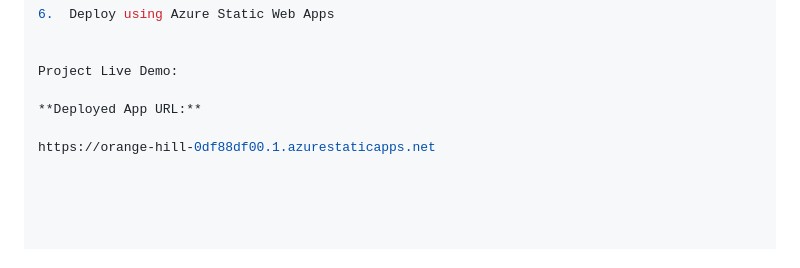
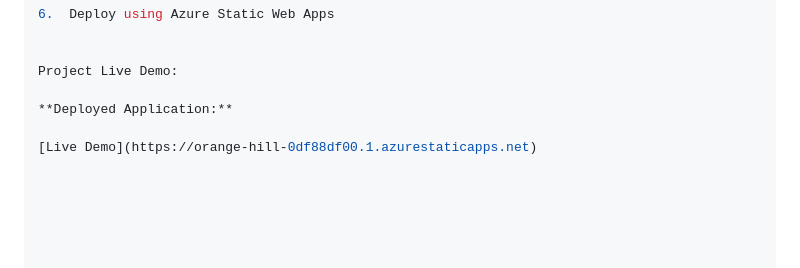
Before and after one commit to Hansika-Chinnam/Azure-AI-Search-Project, a Markdown page: README.md, the part around the change. Drawn GitHub-style.

```diff
--- a/README.md
+++ b/README.md
@@ -135,9 +135,10 @@ index.html
 
 Project Live Demo:
 
-**Deployed App URL:**
+**Deployed Application:**
 
-https://orange-hill-0df88df00.1.azurestaticapps.net
+[Live Demo](https://orange-hill-0df88df00.1.azurestaticapps.net)
+
 
 
 
```
